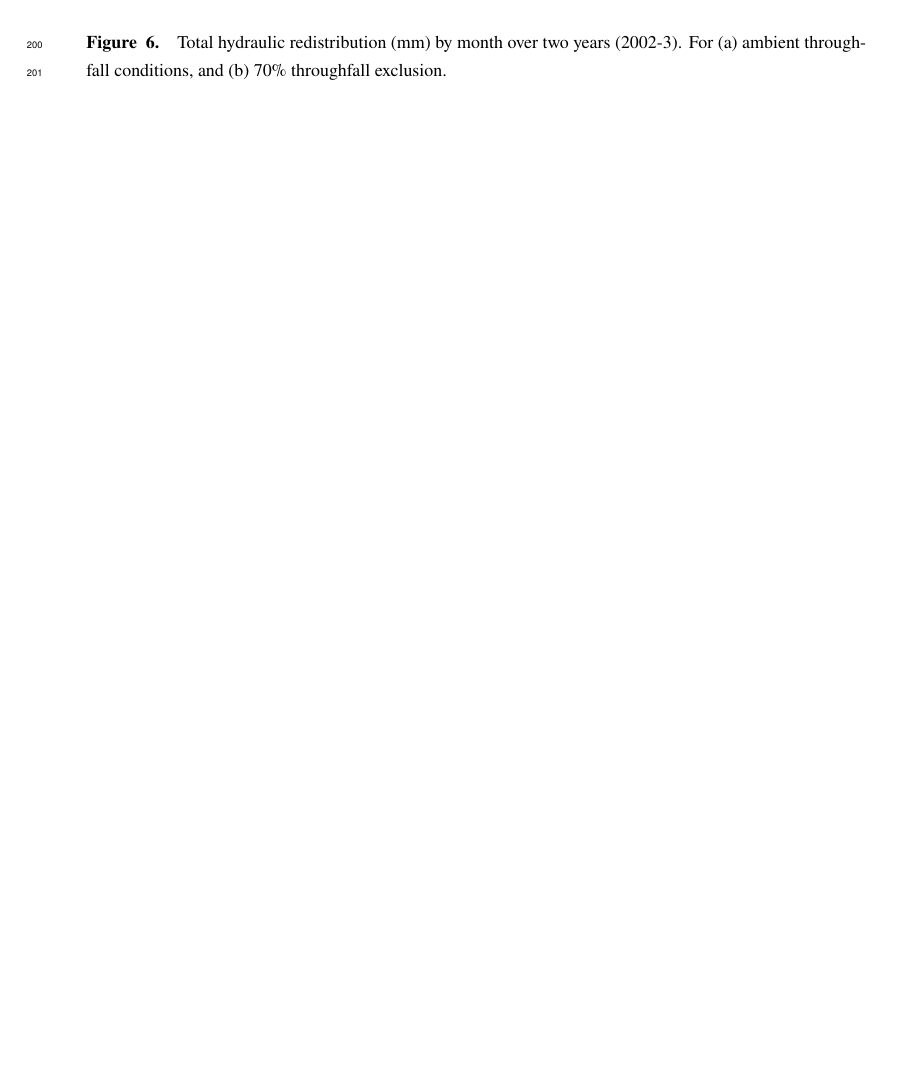
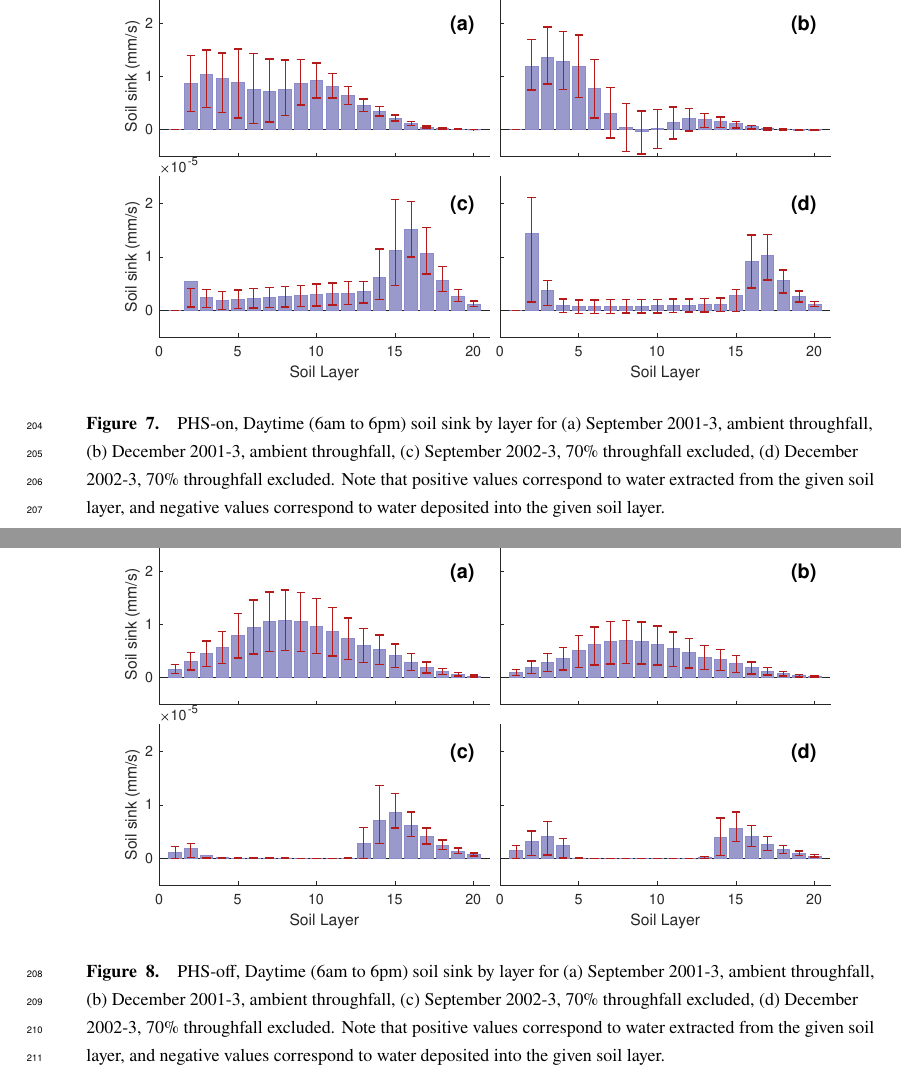
Before and after one commit to djk2120/james, a LaTeX document (ms/james.tex): part of page 11 of 19 before the commit and two parts of pages 12 and 13 of 21 after it, the two joined at a grey line, cut at the place of the change, the shorter picture padded with empty space. Compiled offline with pdfLaTeX.

Commit message:
update HR plots

```diff
--- a/ms/james.tex
+++ b/ms/james.tex
@@ -424,4 +424,9 @@ Pierre Gentine\affil{1}
     \begin{figure}[h]
      \centering
      \includegraphics[width=30pc]{../figs/fig6.pdf}
-     \caption{Total hydraulic redistribution (mm) by month over two years (2002-3). For (a) ambient throughfall conditions, and (b) 70\% throughfall exclusion.      }
+     \caption{PHS-on, Nighttime (6pm to 6am)  soil sink by layerfor
+     (a) September 2001-3, ambient throughfall,
+     (b) December 2001-3, ambient throughfall,
+     (c) September 2002-3, 70\% throughfall excluded,
+     (d) December 2002-3, 70\% throughfall excluded.
+     Note that positive values correspond to water extracted from the given soil layer,
@@ -427,0 +438,10 @@ Pierre Gentine\affil{1}
+    \begin{figure}[h]
+     \centering
+     \includegraphics[width=30pc]{../figs/fig7.pdf}
+     \caption{PHS-on, Daytime (6am to 6pm) soil sink by layer for
+     (a) September 2001-3, ambient throughfall,
+     (b) December 2001-3, ambient throughfall,
+     (c) September 2002-3, 70\% throughfall excluded,
+     (d) December 2002-3, 70\% throughfall excluded.
+     Note that positive values correspond to water extracted from the given soil layer,
+     and negative values correspond to water deposited into the given soil layer.}
@@ -428,3 +452,13 @@ Pierre Gentine\affil{1}
+    \begin{figure}[h]
+     \centering
+     \includegraphics[width=30pc]{../figs/fig8.pdf}
+     \caption{PHS-off, Daytime (6am to 6pm) soil sink by layer for
+     (a) September 2001-3, ambient throughfall,
+     (b) December 2001-3, ambient throughfall,
+     (c) September 2002-3, 70\% throughfall excluded,
+     (d) December 2002-3, 70\% throughfall excluded.
+     Note that positive values correspond to water extracted from the given soil layer,
+     and negative values correspond to water deposited into the given soil layer.}
      \label{fig2}
   \end{figure}
 
```
Also changed, not shown: figs/fig6.pdf, figs/fig7.pdf (added), figs/fig8.pdf (added), ms/james.tex (9 more changed lines), 1 other file.
